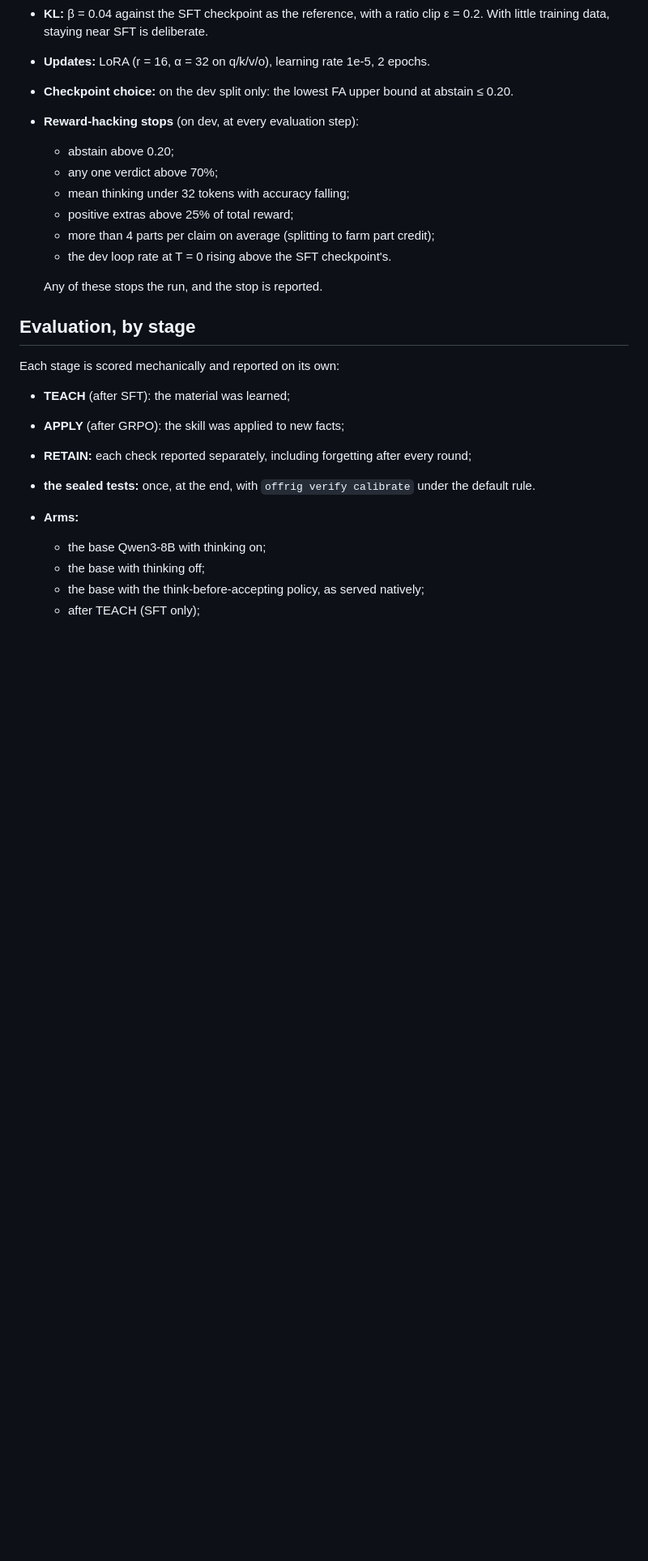
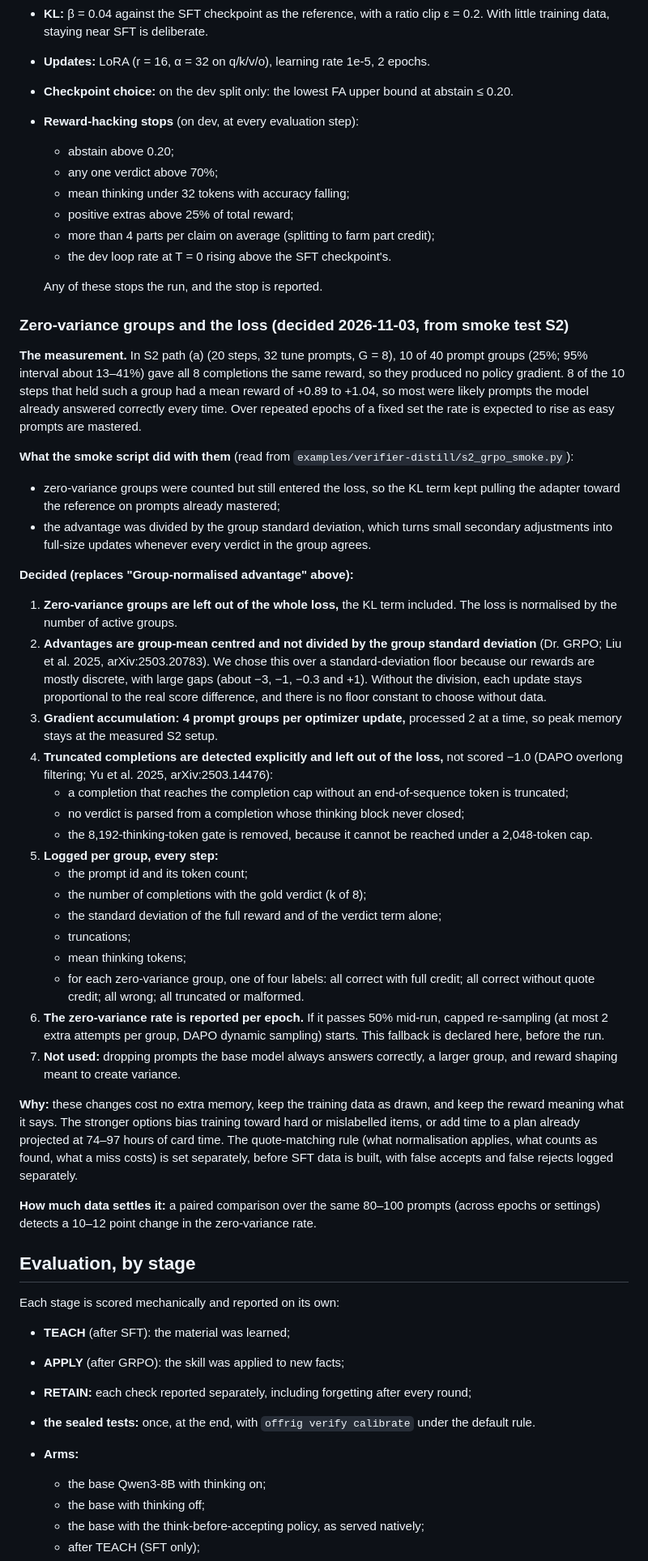
Before and after one commit to mcp-tool-shop-org/aspire-si, a Markdown page: docs/runs/2026-10-10-verifier-distill-prereg-draft.md, the part around the change. Shown at 81% size. GitHub-like rendering; blank space fills up the shorter version.

Commit message:
prereg draft: zero-variance groups and the loss (from smoke test S2)
Co-Authored-By: Claude Sonnet 5.5 <noreply@anthropic.com>

```diff
--- a/docs/runs/2026-10-10-verifier-distill-prereg-draft.md
+++ b/docs/runs/2026-10-10-verifier-distill-prereg-draft.md
@@ -489,6 +489,36 @@ Ma et al. 2025, *S²R: Teaching LLMs to Self-verify and Self-correct via Reinfor
 
   Any of these stops the run, and the stop is reported.
 
+### Zero-variance groups and the loss (decided 2026-11-03, from smoke test S2)
+
+**The measurement.** In S2 path (a) (20 steps, 32 tune prompts, G = 8), 10 of 40 prompt groups (25%; 95% interval about 13–41%) gave all 8 completions the same reward, so they produced no policy gradient. 8 of the 10 steps that held such a group had a mean reward of +0.89 to +1.04, so most were likely prompts the model already answered correctly every time. Over repeated epochs of a fixed set the rate is expected to rise as easy prompts are mastered.
+
+**What the smoke script did with them** (read from `examples/verifier-distill/s2_grpo_smoke.py`):
+- zero-variance groups were counted but still entered the loss, so the KL term kept pulling the adapter toward the reference on prompts already mastered;
+- the advantage was divided by the group standard deviation, which turns small secondary adjustments into full-size updates whenever every verdict in the group agrees.
+
+**Decided (replaces "Group-normalised advantage" above):**
+1. **Zero-variance groups are left out of the whole loss,** the KL term included. The loss is normalised by the number of active groups.
+2. **Advantages are group-mean centred and not divided by the group standard deviation** (Dr. GRPO; Liu et al. 2025, arXiv:2503.20783). We chose this over a standard-deviation floor because our rewards are mostly discrete, with large gaps (about −3, −1, −0.3 and +1). Without the division, each update stays proportional to the real score difference, and there is no floor constant to choose without data.
+3. **Gradient accumulation: 4 prompt groups per optimizer update,** processed 2 at a time, so peak memory stays at the measured S2 setup.
+4. **Truncated completions are detected explicitly and left out of the loss,** not scored −1.0 (DAPO overlong filtering; Yu et al. 2025, arXiv:2503.14476):
+   - a completion that reaches the completion cap without an end-of-sequence token is truncated;
+   - no verdict is parsed from a completion whose thinking block never closed;
+   - the 8,192-thinking-token gate is removed, because it cannot be reached under a 2,048-token cap.
+5. **Logged per group, every step:**
+   - the prompt id and its token count;
+   - the number of completions with the gold verdict (k of 8);
+   - the standard deviation of the full reward and of the verdict term alone;
+   - truncations;
+   - mean thinking tokens;
+   - for each zero-variance group, one of four labels: all correct with full credit; all correct without quote credit; all wrong; all truncated or malformed.
+6. **The zero-variance rate is reported per epoch.** If it passes 50% mid-run, capped re-sampling (at most 2 extra attempts per group, DAPO dynamic sampling) starts. This fallback is declared here, before the run.
+7. **Not used:** dropping prompts the base model always answers correctly, a larger group, and reward shaping meant to create variance.
+
+**Why:** these changes cost no extra memory, keep the training data as drawn, and keep the reward meaning what it says. The stronger options bias training toward hard or mislabelled items, or add time to a plan already projected at 74–97 hours of card time. The quote-matching rule (what normalisation applies, what counts as found, what a miss costs) is set separately, before SFT data is built, with false accepts and false rejects logged separately.
+
+**How much data settles it:** a paired comparison over the same 80–100 prompts (across epochs or settings) detects a 10–12 point change in the zero-variance rate.
+
 ## Evaluation, by stage
 
 Each stage is scored mechanically and reported on its own:
```
